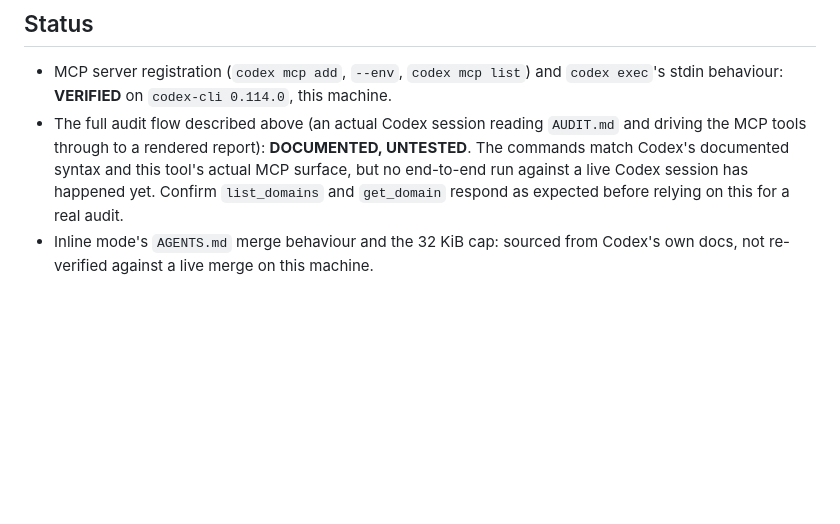
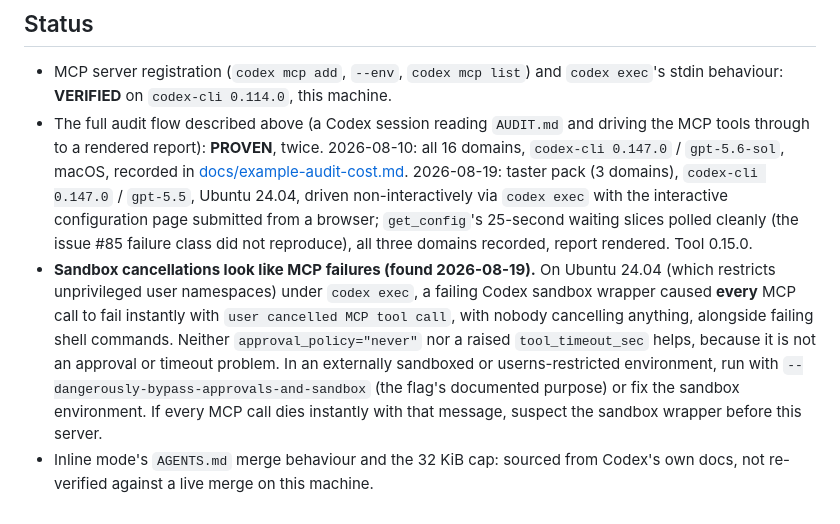
Before and after one commit to rodlunt/engineering-audit, a Markdown page: integrations/codex/README.md, the part around the change. GitHub-like rendering; blank space fills up the shorter version.

Commit message:
docs: Codex standalone status is proven; record the Linux/exec run and the sandbox-cancellation trap
Step 1 of the README and the Codex integration Status section still said
'documented, not yet exercised end to end' while the support matrix in the
same README has said 'proven (recorded run 2026-08-10)' since the cost doc
recorded that 16-domain macOS run. The stale lines cost a wasted
re-derivation today; align them with the matrix.

Also records the 2026-08-19 run: taster pack on Ubuntu 24.04 via codex exec
(codex-cli 0.147.0, gpt-5.5, tool 0.15.0), interactive config page
submitted from a browser, get_config polling clean, report rendered. And
its operational finding: a failing Codex sandbox wrapper (userns-restricted
Ubuntu under codex exec) makes every MCP call die instantly with 'user
cancelled MCP tool call'; approval and timeout knobs do not help;
--dangerously-bypass-approvals-and-sandbox is the documented escape hatch.

```diff
--- a/integrations/codex/README.md
+++ b/integrations/codex/README.md
@@ -222,11 +222,24 @@ Two ways to avoid that trap, in order of preference:
 - MCP server registration (`codex mcp add`, `--env`, `codex mcp list`) and
   `codex exec`'s stdin behaviour: **VERIFIED** on `codex-cli 0.114.0`, this
   machine.
-- The full audit flow described above (an actual Codex session reading `AUDIT.md`
-  and driving the MCP tools through to a rendered report): **DOCUMENTED,
-  UNTESTED**. The commands match Codex's documented syntax and this tool's actual
-  MCP surface, but no end-to-end run against a live Codex session has happened yet.
-  Confirm `list_domains` and `get_domain` respond as expected before relying on
-  this for a real audit.
+- The full audit flow described above (a Codex session reading `AUDIT.md` and
+  driving the MCP tools through to a rendered report): **PROVEN**, twice.
+  2026-08-10: all 16 domains, `codex-cli 0.147.0` / `gpt-5.6-sol`, macOS, recorded
+  in [docs/example-audit-cost.md](../../docs/example-audit-cost.md). 2026-08-19:
+  taster pack (3 domains), `codex-cli 0.147.0` / `gpt-5.5`, Ubuntu 24.04, driven
+  non-interactively via `codex exec` with the interactive configuration page
+  submitted from a browser; `get_config`'s 25-second waiting slices polled cleanly
+  (the issue #85 failure class did not reproduce), all three domains recorded,
+  report rendered. Tool 0.15.0.
+- **Sandbox cancellations look like MCP failures (found 2026-08-19).** On Ubuntu
+  24.04 (which restricts unprivileged user namespaces) under `codex exec`, a
+  failing Codex sandbox wrapper caused **every** MCP call to fail instantly with
+  `user cancelled MCP tool call`, with nobody cancelling anything, alongside
+  failing shell commands. Neither `approval_policy="never"` nor a raised
+  `tool_timeout_sec` helps, because it is not an approval or timeout problem. In
+  an externally sandboxed or userns-restricted environment, run with
+  `--dangerously-bypass-approvals-and-sandbox` (the flag's documented purpose) or
+  fix the sandbox environment. If every MCP call dies instantly with that
+  message, suspect the sandbox wrapper before this server.
 - Inline mode's `AGENTS.md` merge behaviour and the 32 KiB cap: sourced from
   Codex's own docs, not re-verified against a live merge on this machine.
```
Also changed, not shown: README.md (+5 -3 lines).
